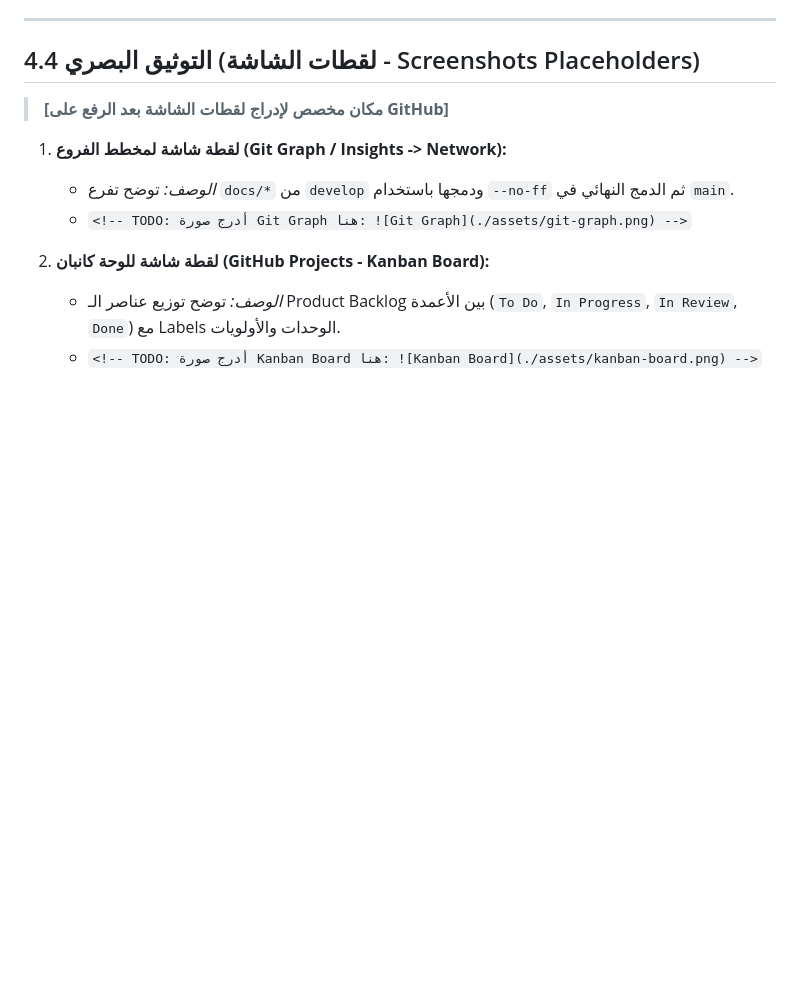
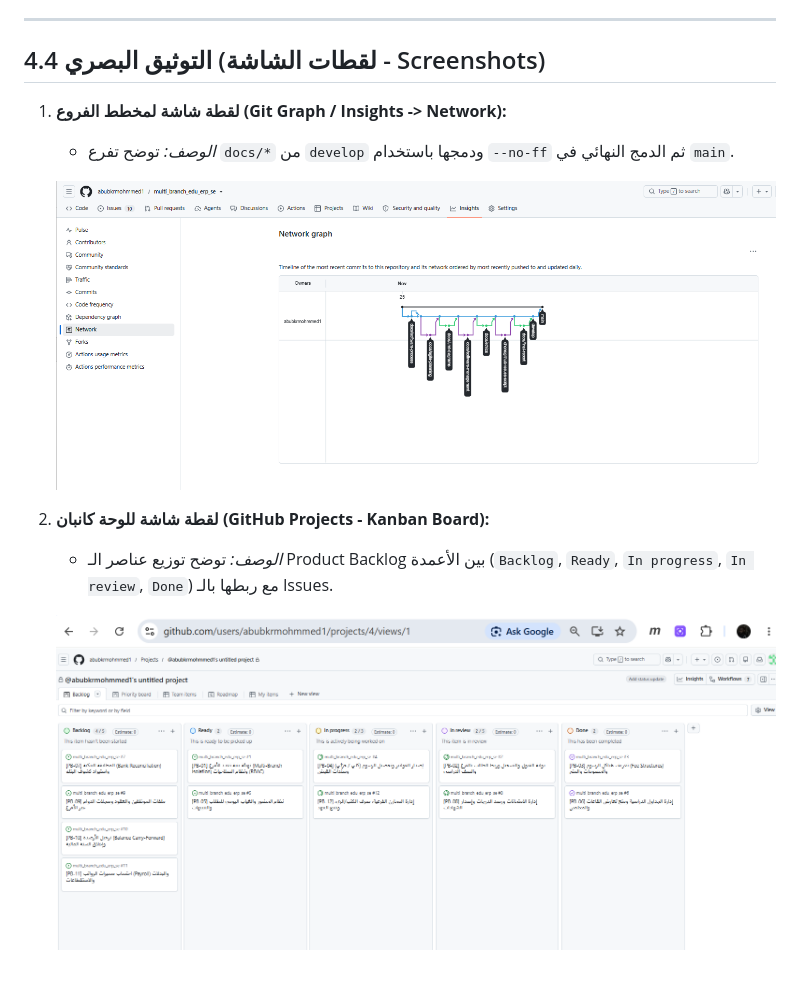
Before and after one commit to abubkrmohmmed1/multi_branch_edu_erp_se, a Markdown page: docs/04-software-management.md, the part around the change. Rendered like a GitHub page; pictures changed too: assets/git-graph.png (added), assets/kanban-board.png (added); blank space fills up the shorter version.

```diff
--- a/docs/04-software-management.md
+++ b/docs/04-software-management.md
@@ -68,14 +68,14 @@ gitGraph
 
 ---
 
-## 4.4 التوثيق البصري (لقطات الشاشة - Screenshots Placeholders)
-
-> **[مكان مخصص لإدراج لقطات الشاشة بعد الرفع على GitHub]**
+## 4.4 التوثيق البصري (لقطات الشاشة - Screenshots)
 
 1. **لقطة شاشة لمخطط الفروع (Git Graph / Insights -> Network):**
    - *الوصف:* توضح تفرع `docs/*` من `develop` ودمجها باستخدام `--no-ff` ثم الدمج النهائي في `main`.
-   - `<!-- TODO: أدرج صورة Git Graph هنا: ![Git Graph](./assets/git-graph.png) -->`
+
+   ![Git Graph](../assets/git-graph.png)
 
 2. **لقطة شاشة للوحة كانبان (GitHub Projects - Kanban Board):**
-   - *الوصف:* توضح توزيع عناصر الـ Product Backlog بين الأعمدة (`To Do`, `In Progress`, `In Review`, `Done`) مع Labels الوحدات والأولويات.
-   - `<!-- TODO: أدرج صورة Kanban Board هنا: ![Kanban Board](./assets/kanban-board.png) -->`
+   - *الوصف:* توضح توزيع عناصر الـ Product Backlog بين الأعمدة (`Backlog`, `Ready`, `In progress`, `In review`, `Done`) مع ربطها بالـ Issues.
+
+   ![Kanban Board](../assets/kanban-board.png)
```
Also changed, not shown: FINAL_REPORT.md (+12 -12 lines).
